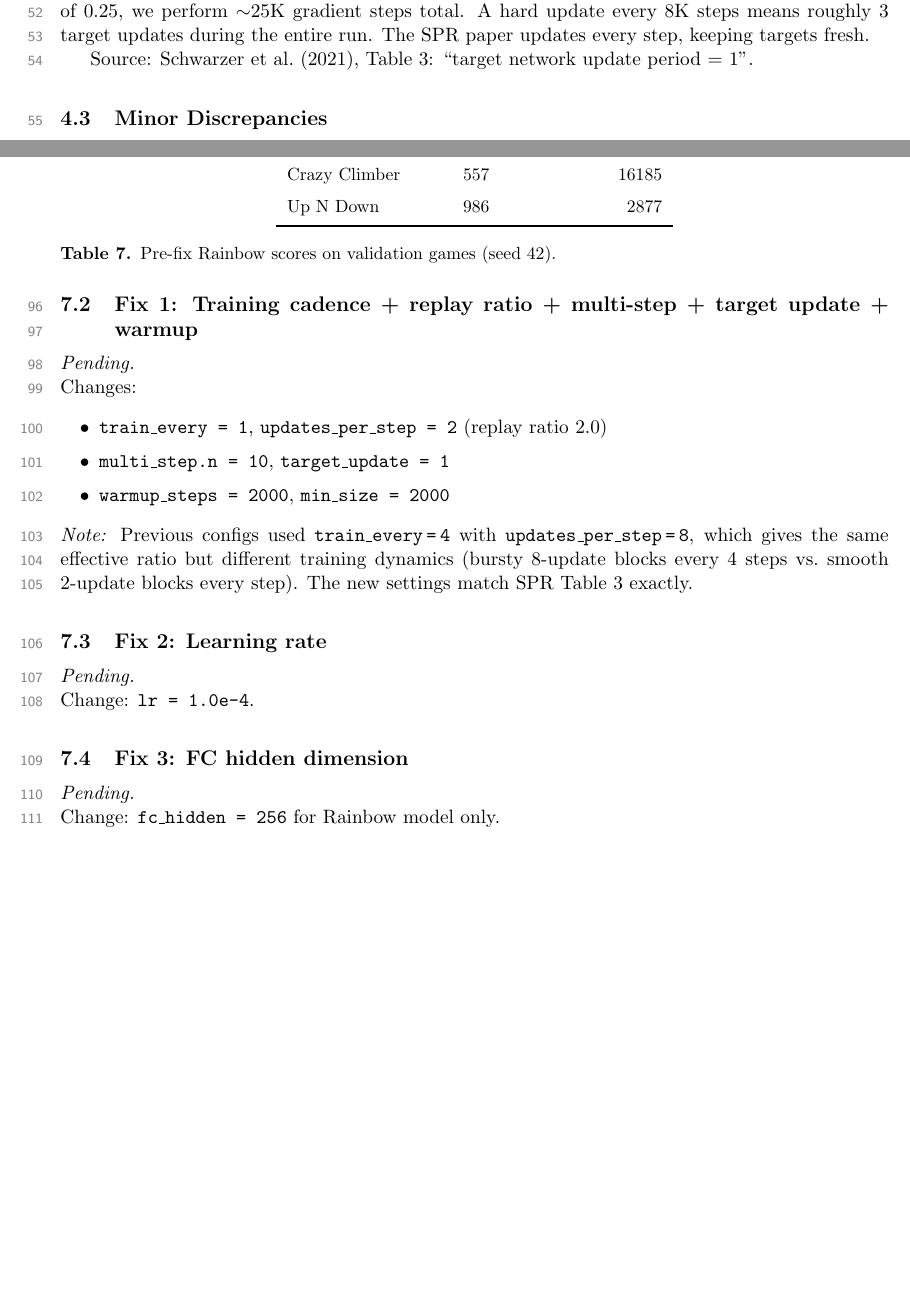
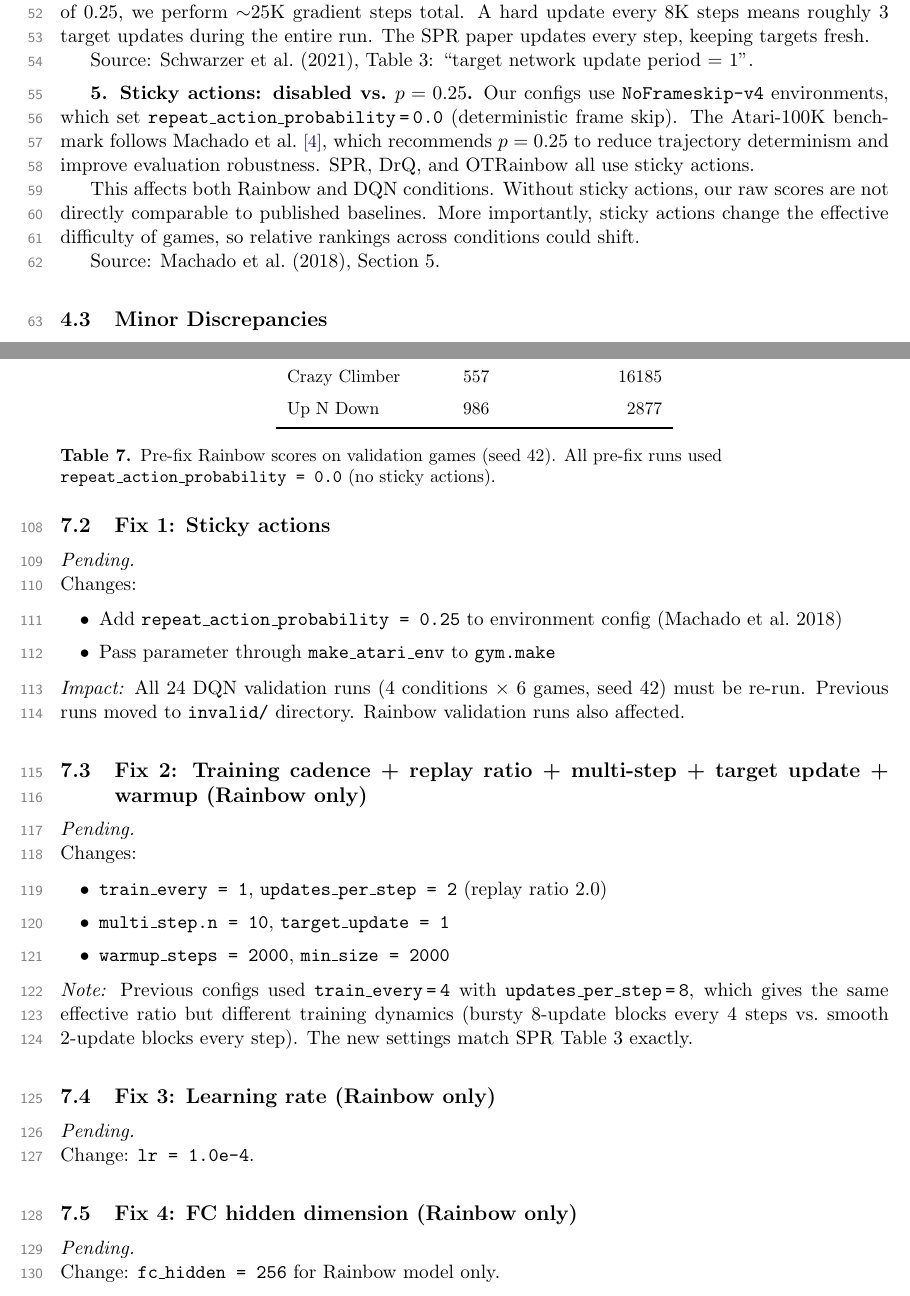
Before and after one commit to toribiodiego/thesis, a LaTeX document (reports/baseline-validation.tex): two parts of pages 4 and 6 of 7 before the commit and two parts of pages 4 and 7 of 8 after it, joined at a grey line, cut so that both start at the same text, the shorter picture padded with empty space. Compiled offline with pdfLaTeX.

Commit message:
fix: enable sticky actions for Atari-100K protocol
Machado et al. (2018) recommend repeat_action_probability=0.25 to
reduce trajectory determinism. All Atari-100K baselines (SPR, DrQ,
OTRainbow) use this setting. Previous configs used 0.0, making raw
scores incomparable to published results.

Changes:
- Add repeat_action_probability to base.yaml (default 0.0) and
  atari100k_base.yaml (override 0.25)
- Pass parameter through train_dqn.py to make_atari_env to gym.make
- Update environment-notes.md and baseline-validation.tex
- Existing seed-42 validation runs must be re-run

```diff
--- a/reports/baseline-validation.tex
+++ b/reports/baseline-validation.tex
@@ -260,6 +261,22 @@ keeping targets fresh.
 
 Source: Schwarzer et al.\ (2021), Table~3: ``target network update
 period = 1''.
+
+\medskip
+\textbf{5. Sticky actions: disabled vs.\ $p = 0.25$.}
+Our configs use \texttt{NoFrameskip-v4} environments, which set
+\texttt{repeat\_action\_probability\,=\,0.0} (deterministic frame
+skip). The Atari-100K benchmark follows Machado et al.\
+\citelink{https://arxiv.org/abs/1709.06009}{4}, which recommends
+$p = 0.25$ to reduce trajectory determinism and improve evaluation
+robustness. SPR, DrQ, and OTRainbow all use sticky actions.
+
+This affects both Rainbow and DQN conditions. Without sticky actions,
+our raw scores are not directly comparable to published baselines.
+More importantly, sticky actions change the effective difficulty of
+games, so relative rankings across conditions could shift.
+
+Source: Machado et al.\ (2018), Section~5.
 
 \subsection{Minor Discrepancies}
 
@@ -413,11 +438,29 @@ Crazy Climber & 557   & 16185 \\
 Up N Down     & 986   & 2877  \\
 \bottomrule
 \end{tabular}
-\caption{Pre-fix Rainbow scores on validation games (seed 42).}
+\caption{Pre-fix Rainbow scores on validation games (seed 42).
+All pre-fix runs used \texttt{repeat\_action\_probability = 0.0}
+(no sticky actions).}
 \end{table}
 
-\subsection{Fix 1: Training cadence + replay ratio + multi-step +
-target update + warmup}
+\subsection{Fix 1: Sticky actions}
+
+\noindent\textit{Pending.}
+
+\noindent Changes:
+\begin{itemize}[leftmargin=2em, itemsep=0.1em]
+  \item Add \texttt{repeat\_action\_probability = 0.25} to
+    environment config (Machado et al.\ 2018)
+  \item Pass parameter through \texttt{make\_atari\_env} to
+    \texttt{gym.make}
+\end{itemize}
+
+\noindent\textit{Impact:} All 24 DQN validation runs (4 conditions
+$\times$ 6 games, seed 42) must be re-run. Previous runs moved to
+\texttt{invalid/} directory. Rainbow validation runs also affected.
+
+\subsection{Fix 2: Training cadence + replay ratio + multi-step +
+target update + warmup (Rainbow only)}
 
 \noindent\textit{Pending.}
 
@@ -436,12 +479,12 @@ ratio but different training dynamics (bursty 8-update blocks every
 4~steps vs.\ smooth 2-update blocks every step). The new settings
 match SPR Table~3 exactly.
 
-\subsection{Fix 2: Learning rate}
+\subsection{Fix 3: Learning rate (Rainbow only)}
 
 \noindent\textit{Pending.}\\
 \noindent Change: \texttt{lr = 1.0e-4}.
 
-\subsection{Fix 3: FC hidden dimension}
+\subsection{Fix 4: FC hidden dimension (Rainbow only)}
 
 \noindent\textit{Pending.}\\
 \noindent Change: \texttt{fc\_hidden = 256} for Rainbow model only.
```
Also changed, not shown: docs/reference/environment-notes.md (+9 -2 lines), experiments/dqn_atari/configs/atari100k_base.yaml (+4 -0 lines), experiments/dqn_atari/configs/base.yaml (+6 -0 lines), reports/baseline-validation.tex (25 more changed lines), 2 other files.
